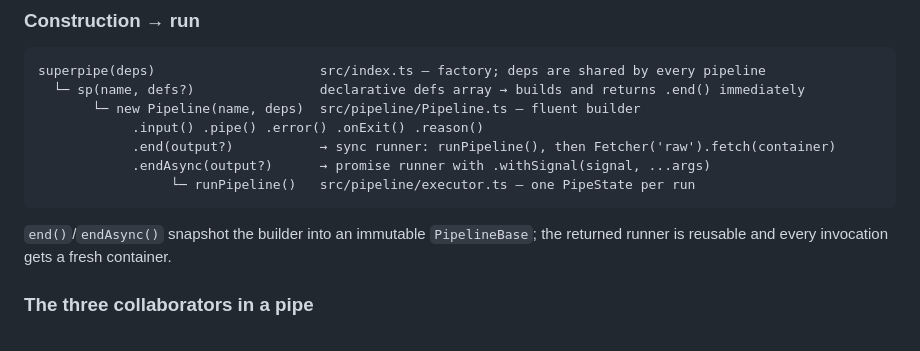
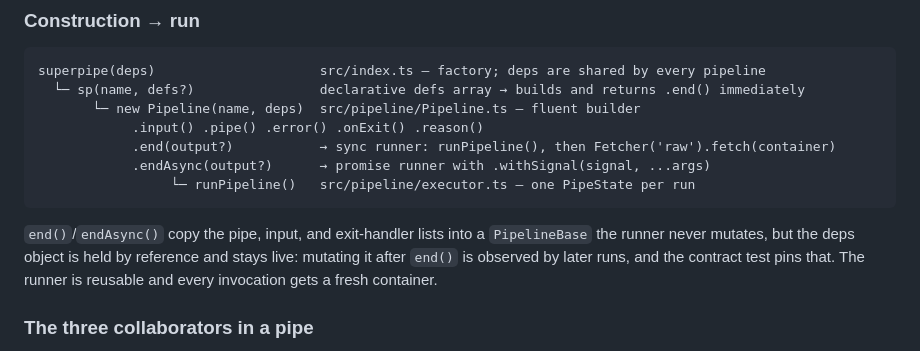
Before and after one commit to lsm/superpipe, a Markdown page: CLAUDE.md, the part around the change. GitHub-like rendering.

Commit message:
docs(claude): deps stay live after end(); only the definition lists are copied
Co-Authored-By: Claude Fable 5.1 <noreply@anthropic.com>

````diff
--- a/CLAUDE.md
+++ b/CLAUDE.md
@@ -90,8 +90,10 @@ superpipe(deps)                     src/index.ts — factory; deps are shared by
                  └─ runPipeline()   src/pipeline/executor.ts — one PipeState per run
 ```
 
-`end()`/`endAsync()` snapshot the builder into an immutable `PipelineBase`; the returned runner is
-reusable and every invocation gets a fresh container.
+`end()`/`endAsync()` copy the pipe, input, and exit-handler lists into a `PipelineBase` the runner
+never mutates, but the deps object is held by reference and stays live: mutating it after `end()`
+is observed by later runs, and the contract test pins that. The runner is reusable and every
+invocation gets a fresh container.
 
 ### The three collaborators in a pipe
 
````
